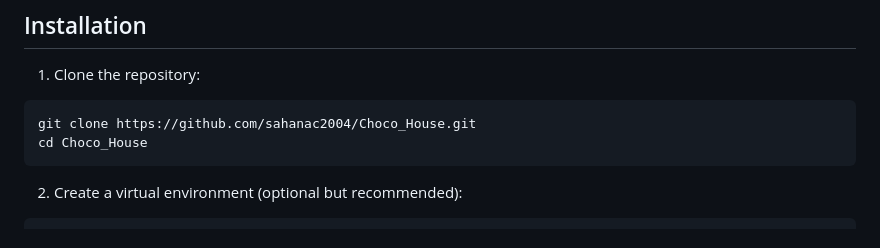
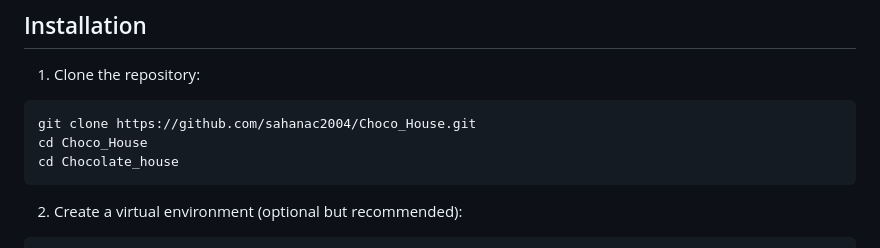
Before and after one commit to sahanac2004/Choco_House, a Markdown page: README.md, the part around the change. Rendered like a GitHub page.

````diff
--- a/README.md
+++ b/README.md
@@ -28,6 +28,7 @@ Create a simple Python application for a fictional chocolate house that uses SQL
 ```bash
 git clone https://github.com/sahanac2004/Choco_House.git
 cd Choco_House
+cd Chocolate_house
 ```
 
 2. Create a virtual environment (optional but recommended):
````
